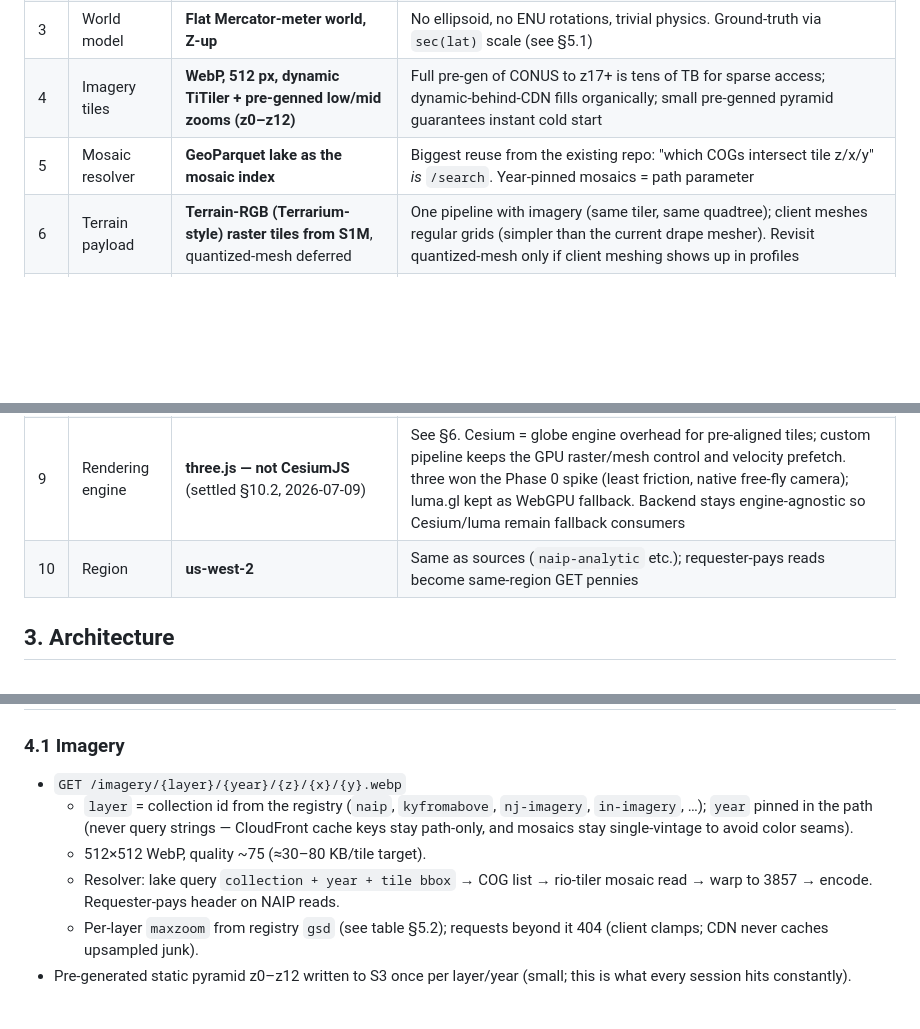
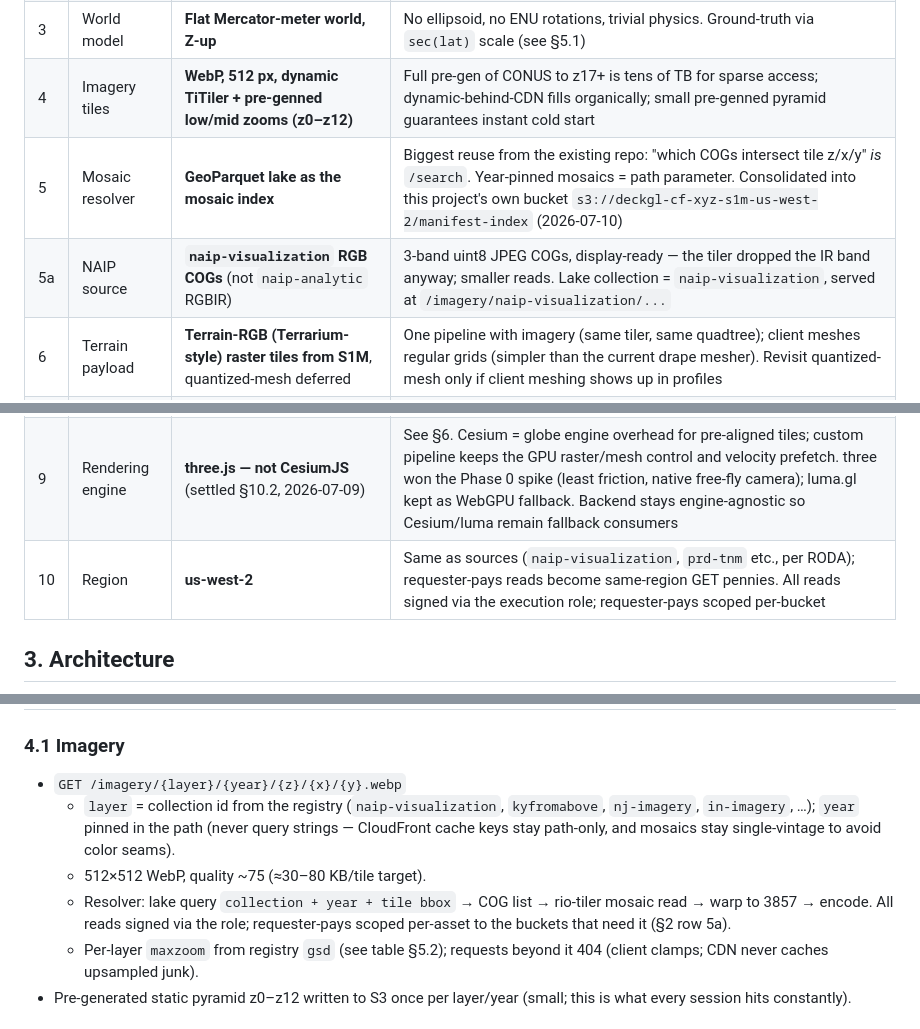
Before and after one commit to mwkorver/threejs-cf-zxy-s1m, a Markdown page: FLIGHT-SIM-PLAN.md, 3 parts joined by grey strips. Drawn GitHub-style; blank space fills up the shorter version.

Commit message:
Plan: reflect consolidated lake + naip-visualization RGB switch
Update §2 (decision table: own-bucket manifest-index lake, new row 5a for the
naip-visualization RGB source, all-signed reads), §3 diagram, §4.1 (layer id,
signed reads), and §9 step 2 endpoint to match the deployed tiler.

```diff
--- a/FLIGHT-SIM-PLAN.md
+++ b/FLIGHT-SIM-PLAN.md
@@ -35,12 +35,13 @@ universal contract**:
 | 2 | Tile grid | **EPSG:3857 (Web Mercator) XYZ** | Every tool speaks it (TiTiler, tippecanoe, PMTiles, deck.gl); path-based CDN keys; distortion handled as scale factor, not reprojection |
 | 3 | World model | **Flat Mercator-meter world, Z-up** | No ellipsoid, no ENU rotations, trivial physics. Ground-truth via `sec(lat)` scale (see §5.1) |
 | 4 | Imagery tiles | **WebP, 512 px, dynamic TiTiler + pre-genned low/mid zooms (z0–z12)** | Full pre-gen of CONUS to z17+ is tens of TB for sparse access; dynamic-behind-CDN fills organically; small pre-genned pyramid guarantees instant cold start |
-| 5 | Mosaic resolver | **GeoParquet lake as the mosaic index** | Biggest reuse from the existing repo: "which COGs intersect tile z/x/y" *is* `/search`. Year-pinned mosaics = path parameter |
+| 5 | Mosaic resolver | **GeoParquet lake as the mosaic index** | Biggest reuse from the existing repo: "which COGs intersect tile z/x/y" *is* `/search`. Year-pinned mosaics = path parameter. Consolidated into this project's own bucket `s3://deckgl-cf-xyz-s1m-us-west-2/manifest-index` (2026-07-10) |
+| 5a | NAIP source | **`naip-visualization` RGB COGs** (not `naip-analytic` RGBIR) | 3-band uint8 JPEG COGs, display-ready — the tiler dropped the IR band anyway; smaller reads. Lake collection = `naip-visualization`, served at `/imagery/naip-visualization/...` |
 | 6 | Terrain payload | **Terrain-RGB (Terrarium-style) raster tiles from S1M**, quantized-mesh deferred | One pipeline with imagery (same tiler, same quadtree); client meshes regular grids (simpler than the current drape mesher). Revisit quantized-mesh only if client meshing shows up in profiles |
 | 7 | Far-field terrain | **AWS Open Data `s3://elevation-tiles-prod` (Mapzen Terrarium)** | Already tiled in exactly this scheme, global, free; S1M kicks in below a screen-space-error threshold |
 | 8 | Buildings | **Overture → tippecanoe → PMTiles on S3 + CloudFront** | Fully static, zero servers, range-read friendly, zoom-graded simplification for free |
 | 9 | Rendering engine | **three.js — not CesiumJS** (settled §10.2, 2026-07-09) | See §6. Cesium = globe engine overhead for pre-aligned tiles; custom pipeline keeps the GPU raster/mesh control and velocity prefetch. three won the Phase 0 spike (least friction, native free-fly camera); luma.gl kept as WebGPU fallback. Backend stays engine-agnostic so Cesium/luma remain fallback consumers |
-| 10 | Region | **us-west-2** | Same as sources (`naip-analytic` etc.); requester-pays reads become same-region GET pennies |
+| 10 | Region | **us-west-2** | Same as sources (`naip-visualization`, `prd-tnm` etc., per RODA); requester-pays reads become same-region GET pennies. All reads signed via the execution role; requester-pays scoped per-bucket |
 
 ## 3. Architecture
 
@@ -93,13 +94,14 @@ signing.
 ### 4.1 Imagery
 
 - `GET /imagery/{layer}/{year}/{z}/{x}/{y}.webp`
-  - `layer` = collection id from the registry (`naip`, `kyfromabove`,
+  - `layer` = collection id from the registry (`naip-visualization`, `kyfromabove`,
     `nj-imagery`, `in-imagery`, …); `year` pinned in the path (never query
     strings — CloudFront cache keys stay path-only, and mosaics stay
     single-vintage to avoid color seams).
   - 512×512 WebP, quality ~75 (≈30–80 KB/tile target).
   - Resolver: lake query `collection + year + tile bbox` → COG list → rio-tiler
-    mosaic read → warp to 3857 → encode. Requester-pays header on NAIP reads.
+    mosaic read → warp to 3857 → encode. All reads signed via the role;
+    requester-pays scoped per-asset to the buckets that need it (§2 row 5a).
   - Per-layer `maxzoom` from registry `gsd` (see table §5.2); requests beyond
     it 404 (client clamps; CDN never caches upsampled junk).
 - Pre-generated static pyramid z0–z12 written to S3 once per layer/year
```
Also changed, not shown: other parts of FLIGHT-SIM-PLAN.md (+2 -2 lines).
